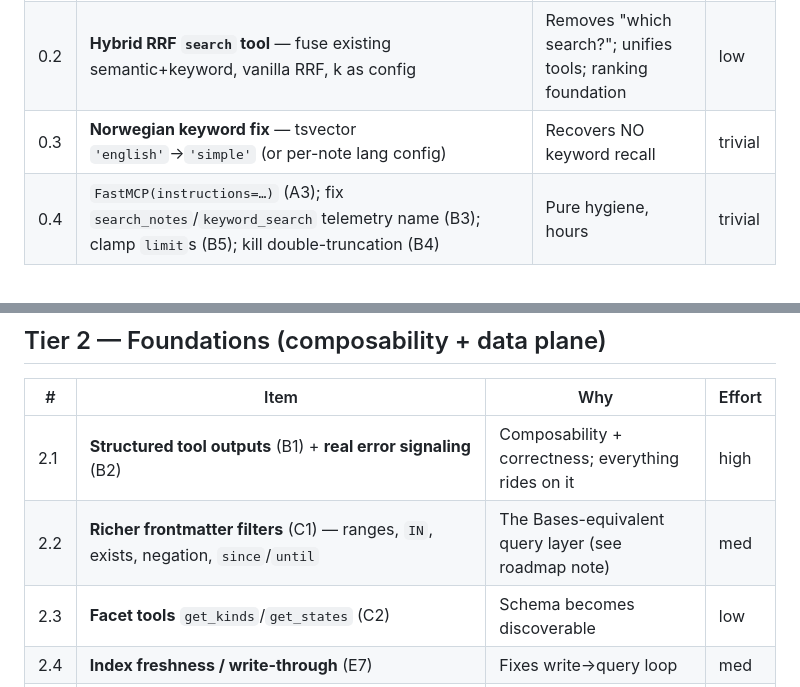
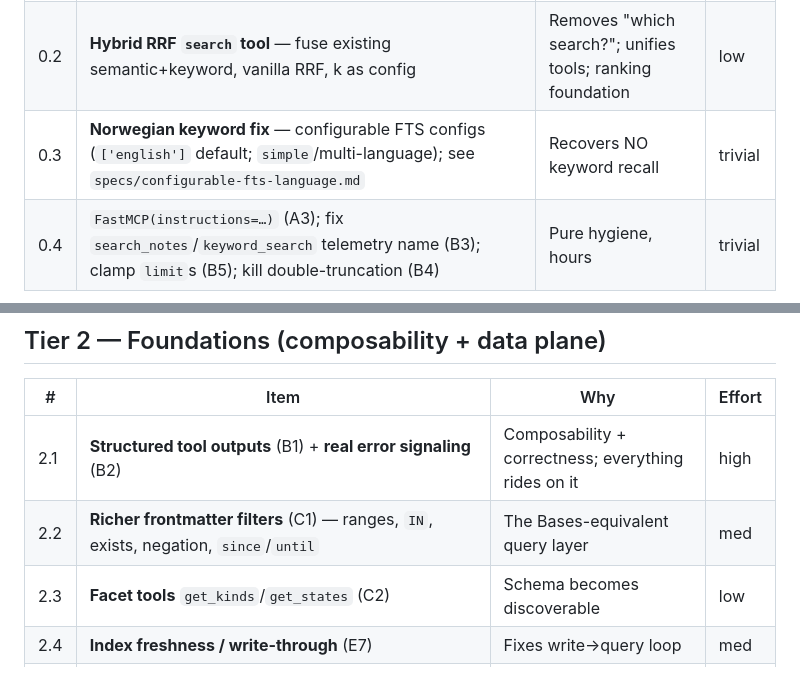
Before and after one commit to nytafar/obsidian-mcp, a Markdown page: docs/roadmap.md, 2 parts joined by grey strips. GitHub-like rendering.

```diff
--- a/docs/roadmap.md
+++ b/docs/roadmap.md
@@ -24,7 +24,7 @@
 |---|------|-----|--------|
 | 0.1 | **Client-data firewall** (E8) — enforce `registry/clients/**`,`inputs/clients/**` exclusion in code, gated by explicit auth | Safety-critical; prose-only today | med |
 | 0.2 | **Hybrid RRF `search` tool** — fuse existing semantic+keyword, vanilla RRF, k as config | Removes "which search?"; unifies tools; ranking foundation | low |
-| 0.3 | **Norwegian keyword fix** — tsvector `'english'`→`'simple'` (or per-note lang config) | Recovers NO keyword recall | trivial |
+| 0.3 | **Norwegian keyword fix** — configurable FTS configs (`['english']` default; `simple`/multi-language); see `specs/configurable-fts-language.md` | Recovers NO keyword recall | trivial |
 | 0.4 | `FastMCP(instructions=…)` (A3); fix `search_notes`/`keyword_search` telemetry name (B3); clamp `limit`s (B5); kill double-truncation (B4) | Pure hygiene, hours | trivial |
 
 ## Tier 1 — Eval gate (build before any expensive ranking)
@@ -40,7 +40,7 @@
 | # | Item | Why | Effort |
 |---|------|-----|--------|
 | 2.1 | **Structured tool outputs** (B1) + **real error signaling** (B2) | Composability + correctness; everything rides on it | high |
-| 2.2 | **Richer frontmatter filters** (C1) — ranges, `IN`, exists, negation, `since`/`until` | The Bases-equivalent query layer (see roadmap note) | med |
+| 2.2 | **Richer frontmatter filters** (C1) — ranges, `IN`, exists, negation, `since`/`until` | The Bases-equivalent query layer | med |
 | 2.3 | **Facet tools** `get_kinds`/`get_states` (C2) | Schema becomes discoverable | low |
 | 2.4 | **Index freshness / write-through** (E7) | Fixes write→query loop | med |
 | 2.5 | Expose `usage_logs` as a tool/resource (E6) | Memory primitive + eval source | low |
```
Also changed, not shown: other parts of docs/roadmap.md (+12 -4 lines).
